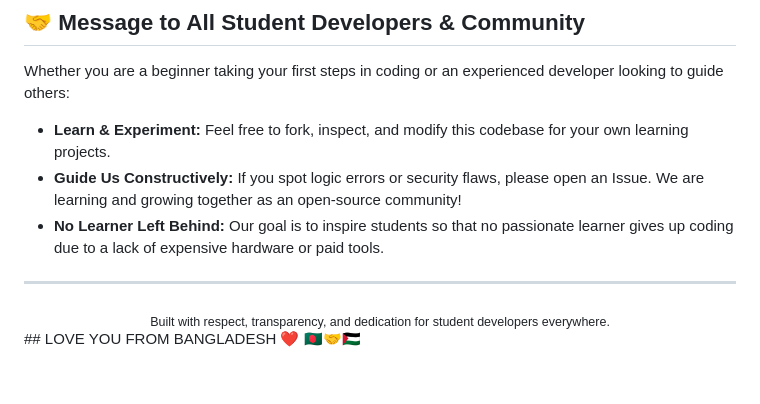
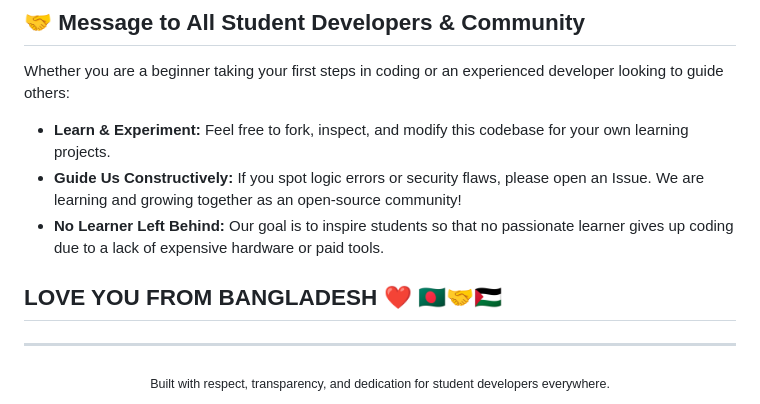
Before and after one commit to DevVertex-Global/GitFeed-AI, a Markdown page: README.md, the part around the change. Rendered like a GitHub page; blank space fills up the shorter version.

```diff
--- a/README.md
+++ b/README.md
@@ -104,10 +104,9 @@ Whether you are a beginner taking your first steps in coding or an experienced d
 - **Learn & Experiment:** Feel free to fork, inspect, and modify this codebase for your own learning projects.
 - **Guide Us Constructively:** If you spot logic errors or security flaws, please open an Issue. We are learning and growing together as an open-source community!
 - **No Learner Left Behind:** Our goal is to inspire students so that no passionate learner gives up coding due to a lack of expensive hardware or paid tools.
-
+## LOVE YOU FROM BANGLADESH ❤️  🇧🇩🤝🇵🇸
 ---
 
 <div align="center">
   <sub>Built with respect, transparency, and dedication for student developers everywhere.</sub>
 </div>
-## LOVE YOU FROM BANGLADESH ❤️  🇧🇩🤝🇵🇸
```
